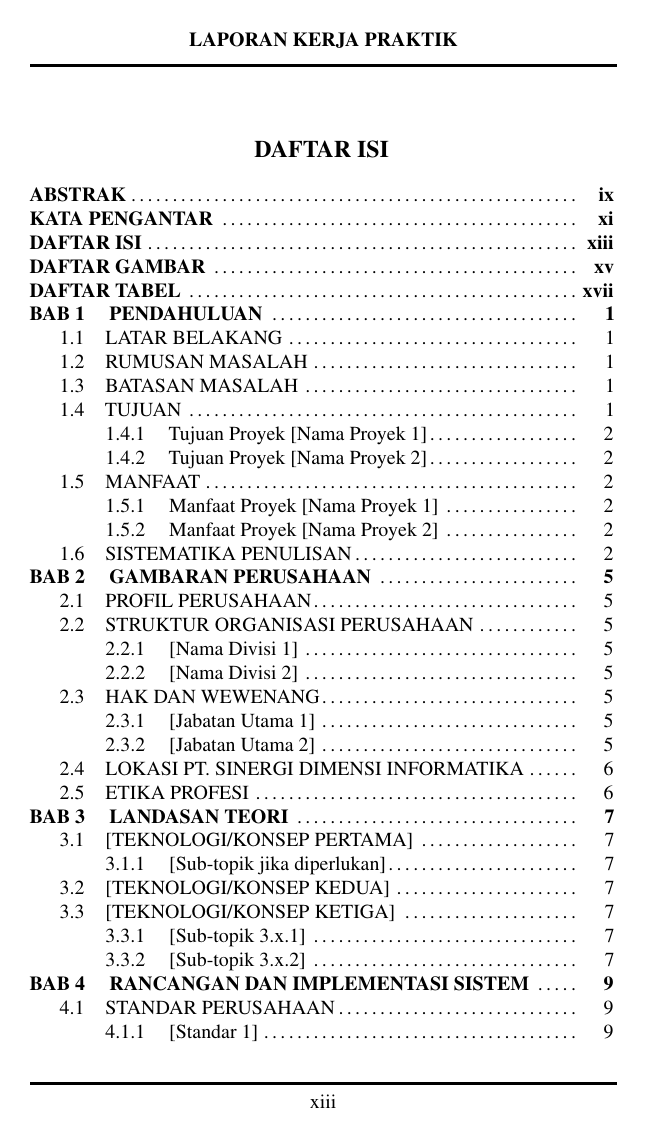
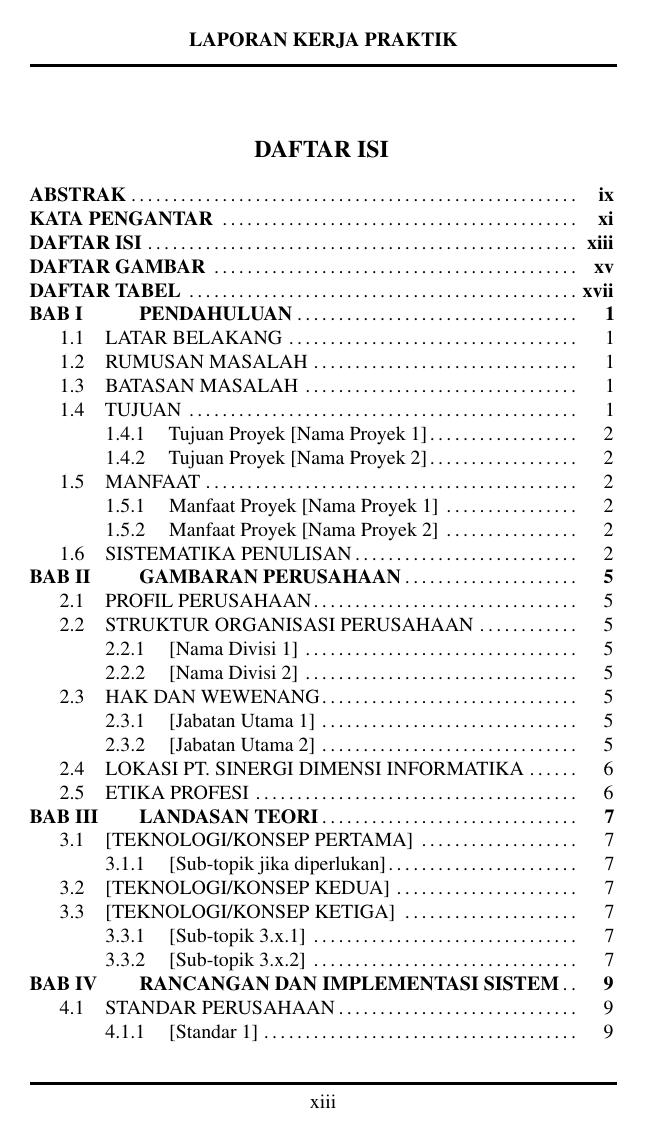
Before and after one commit to ristekhimitpens/buku-kp-pens-latex, a LaTeX document (main_buku.tex, which reads config/formatting.tex): page 13 of 33. Compiled offline with pdfLaTeX.

```diff
--- a/config/formatting.tex
+++ b/config/formatting.tex
@@ -42,6 +42,9 @@
 \makeatother
 
 % -- Format Judul Bab -----------------------------------------
+\renewcommand{\thechapter}{\Roman{chapter}}
+\renewcommand{\thesection}{\arabic{chapter}.\arabic{section}}
+
 % Mulai dari batas margin atas (spacing before = 0pt)
 % Judul bab 1 spasi (12pt) di bawah tulisan BAB
 % Kalimat awal mulai 2 spasi (24pt) di bawah judul bab
@@ -146,9 +149,9 @@
 \DefTblrTemplate{conthead}{default}{}
 
 % -- Penomoran Gambar/Tabel/Persamaan per Bab -----------------
-\renewcommand{\thefigure}{\thechapter.\arabic{figure}}
-\renewcommand{\thetable}{\thechapter.\arabic{table}}
-\renewcommand{\theequation}{\thechapter.\arabic{equation}}
+\renewcommand{\thefigure}{\arabic{chapter}.\arabic{figure}}
+\renewcommand{\thetable}{\arabic{chapter}.\arabic{table}}
+\renewcommand{\theequation}{\arabic{chapter}.\arabic{equation}}
 
 % -- Header & Footer ------------------------------------------
 \setlength{\headheight}{40pt}  % ruang untuk logo di header
@@ -237,8 +240,11 @@
 % -- Prefix "Gambar" dan "Tabel" di LOF/LOT -------------------
 \renewcommand{\cftfigpresnum}{Gambar }
 \renewcommand{\cfttabpresnum}{Tabel }
-\addtolength{\cftfignumwidth}{3.5em}
-\addtolength{\cfttabnumwidth}{2.5em}
+% numwidth harus cukup lebar untuk menampung prefix terpanjang
+% agar baris kedua (wrap) sejajar dengan teks, bukan kembali ke kiri.
+% "Gambar 4.12 " ≈ 7em; "Tabel 4.13 " ≈ 6em
+\setlength{\cftfignumwidth}{7.5em}
+\setlength{\cfttabnumwidth}{6.5em}
 
 % -- Titik-titik di Daftar Isi --------------------------------
 \renewcommand{\cftdotsep}{1.5}
@@ -261,7 +267,11 @@
 
 % -- Prefix "BAB" di Daftar Isi -------------------------------
 \renewcommand{\cftchappresnum}{BAB }
-\addtolength{\cftchapnumwidth}{2.5em}
+% "BAB IV " ≈ 5em -- set numwidth eksplisit agar wrap sejajar teks
+\setlength{\cftchapnumwidth}{5.5em}
+% Indent section/subsection dikembalikan ke default agar menjorok bertingkat
+% \setlength{\cftsecindent}{1.5em}
+% \setlength{\cftsubsecindent}{3.8em}
 
 % -- Jarak (Spasi) Atas/Bawah Gambar dan Tabel ----------------
 \setlength{\intextsep}{10pt}
```
